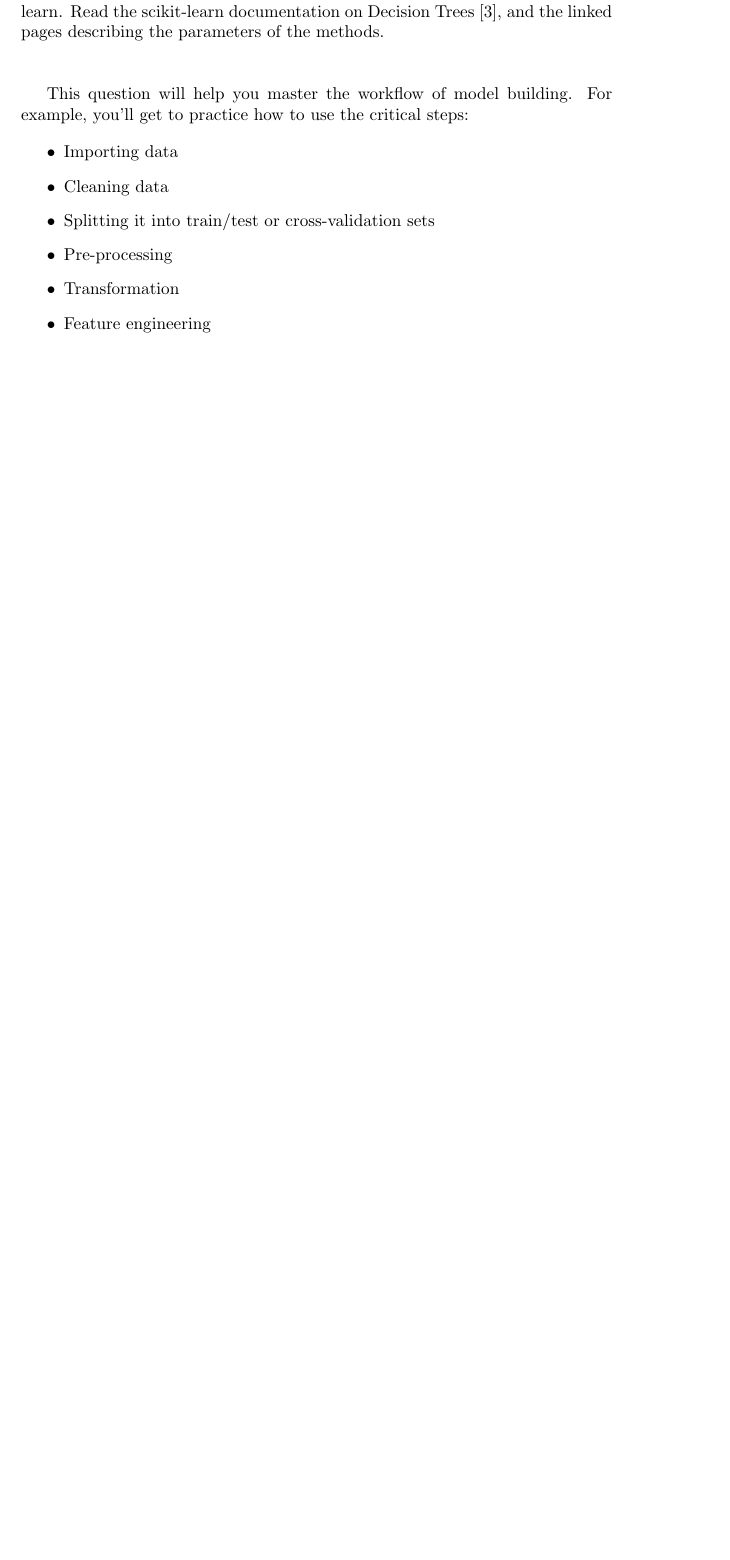
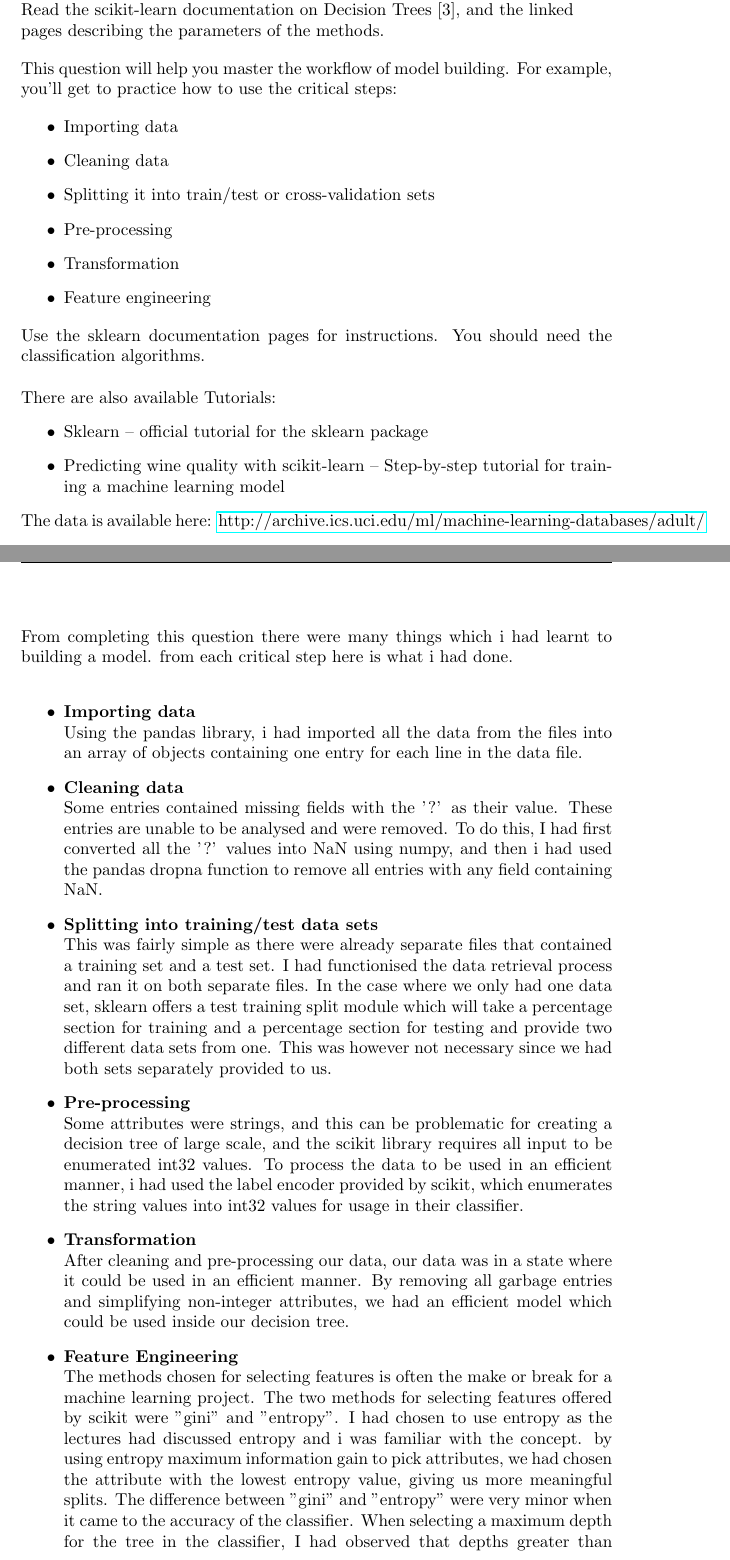
Before and after one commit to AbanobTawfik/COMP3411-Artifical-Intelligence, a LaTeX problem sheet (Assignment2/assign.tex): part of page 12 of 12 before the commit and two parts of pages 12 and 13 of 15 after it, the two joined at a grey line, cut so that both start at the same text, the shorter picture padded with empty space. Compiled offline with pdfLaTeX.

Commit message:
Update assign.tex

```diff
--- a/Assignment2/assign.tex
+++ b/Assignment2/assign.tex
@@ -17,6 +17,10 @@
 \usetikzlibrary{automata,positioning}
 \usepackage{listings}
 \usepackage{color}
+\usepackage{fancyhdr}
+\pagestyle{fancy}
+\lhead{Abanob Tawfik}
+\rhead{z5075490}
 
 \definecolor{dkgreen}{rgb}{0,0.6,0}
 \definecolor{gray}{rgb}{0.5,0.5,0.5}
@@ -251,3 +256,26 @@ This question will help you master the workflow of model building. For example,
     \item {Transformation}
     \item {Feature engineering}
 \end{itemize}
+Use the sklearn documentation pages for instructions. You should need the classification algorithms.\\\\
+There are also available Tutorials:
+\begin{itemize}
+    \item Sklearn – official tutorial for the sklearn package
+    \item Predicting wine quality with scikit-learn – Step-by-step tutorial for training a machine learning model
+\end{itemize}
+The data is available here: \href{http://archive.ics.uci.edu/ml/machine-learning-databases/adult/}{http://archive.ics.uci.edu/ml/machine-learning-databases/adult/}
+\newpage
+\fixindent{}From completing this question there were many things which i had learnt to building a model. from each critical step here is what i had done.\\
+\begin{itemize}
+    \item \textbf{Importing data}\\
+    Using the pandas library, i had imported all the data from the files into an array of objects containing one entry for each line in the data file.
+    \item \textbf{Cleaning data}\\
+    Some entries contained missing fields with the '?' as their value. These entries are unable to be analysed and were removed. To do this, I had first converted all the '?' values into NaN using numpy, and then i had used the pandas dropna function to remove all entries with any field containing NaN.
+    \item \textbf{Splitting into training/test data sets}\\
+    This was fairly simple as there were already separate files that contained a training set and a test set. I had functionised the data retrieval process and ran it on both separate files. In the case where we only had one data set, sklearn offers a test training split module which will take a percentage section for training and a percentage section for testing and provide two different data sets from one. This was however not necessary since we had both sets separately provided to us.
+    \item \textbf{Pre-processing}\\
+    Some attributes were strings, and this can be problematic for creating a decision tree of large scale, and the scikit library requires all input to be enumerated int32 values. To process the data to be used in an efficient manner, i had used the label encoder provided by scikit, which enumerates the string values into int32 values for usage in their classifier.
+    \item \textbf{Transformation}\\
+    After cleaning and pre-processing our data, our data was in a state where it could be used in an efficient manner. By removing all garbage entries and simplifying non-integer attributes, we had an efficient model which could be used inside our decision tree.
+    \item \textbf{Feature Engineering}\\
+    The methods chosen for selecting features is often the make or break for a machine learning project. The two methods for selecting features offered by scikit were "gini" and "entropy". I had chosen to use entropy as the lectures had discussed entropy and i was familiar with the concept. by using entropy maximum information gain to pick attributes, we had chosen the attribute with the lowest entropy value, giving us more meaningful splits. The difference between "gini" and "entropy" were very minor when it came to the accuracy of the classifier. When selecting a maximum depth for the tree in the classifier, I had observed that depths greater than 6 produced almost no increased accuracy, and depths of around 30 had lower accuracy, this can be attributed to Occham's Razor and overfitting. In order to pick a more generalised and readable tree, I had chosen my maximum feature depth as 6.
+\end{itemize}
```
Also changed, not shown: Assignment2/assign.tex (41 more changed lines).
